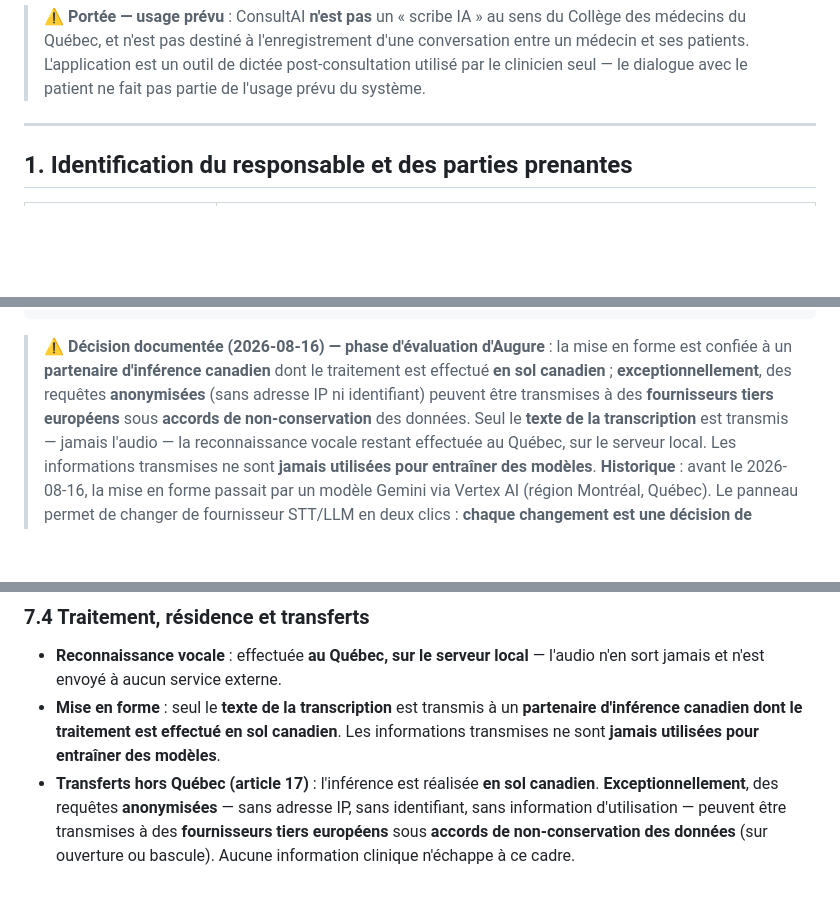
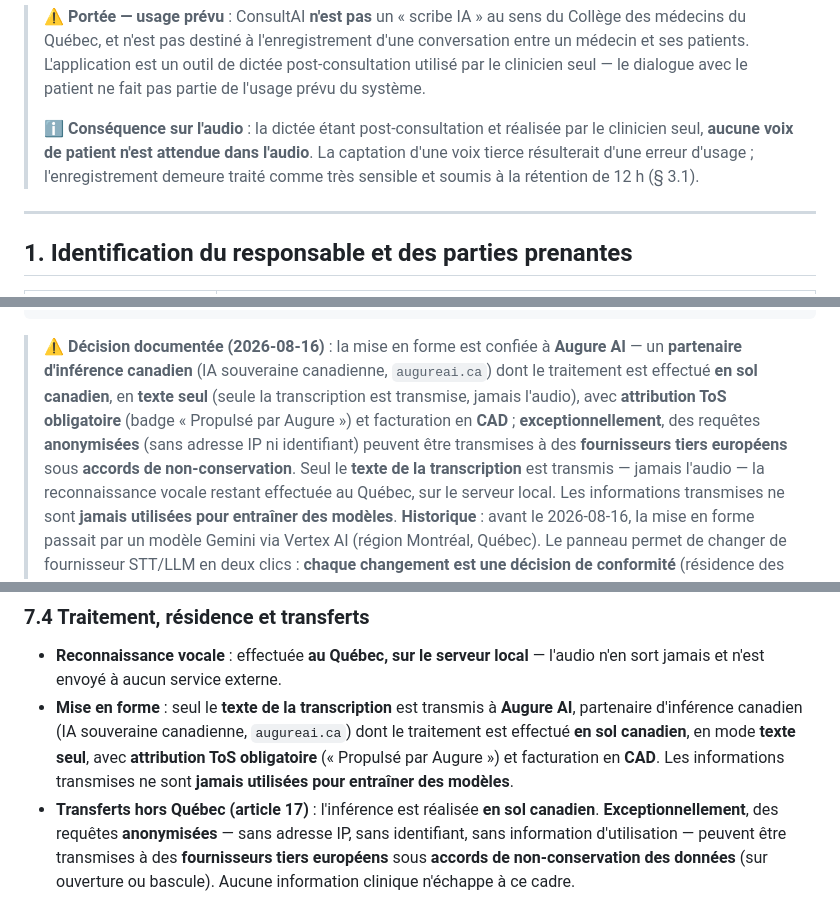
Before and after one commit to varialflip/ConsultAI, a Markdown page: EFVP.md, 3 parts joined by grey strips. GitHub-like rendering; blank space fills up the shorter version.

Commit message:
Version 2.0.0-beta.61 : EFVP — mention aucune voix de patient attendue dans l'audio + fournisseur LLM Augure AI et ses caractéristiques légales (Texte

````diff
--- a/EFVP.md
+++ b/EFVP.md
@@ -15,6 +15,11 @@
 > d'une conversation entre un médecin et ses patients. L'application est un
 > outil de dictée post-consultation utilisé par le clinicien seul — le dialogue
 > avec le patient ne fait pas partie de l'usage prévu du système.
+>
+> ℹ️ **Conséquence sur l'audio** : la dictée étant post-consultation et réalisée par
+> le clinicien seul, **aucune voix de patient n'est attendue dans l'audio**. La
+> captation d'une voix tierce résulterait d'une erreur d'usage ; l'enregistrement
+> demeure traité comme très sensible et soumis à la rétention de 12 h (§ 3.1).
 
 ---
 
@@ -185,11 +190,14 @@ Autres flux :
 [threat_reports/ (7 j) + ajout ASN à ban-known-bad-asn-ssh.yaml]
 ```
 
-> ⚠️ **Décision documentée (2026-08-16) — phase d'évaluation d'Augure** : la mise en
-> forme est confiée à un **partenaire d'inférence canadien** dont le traitement est
-> effectué **en sol canadien** ; **exceptionnellement**, des requêtes **anonymisées**
-> (sans adresse IP ni identifiant) peuvent être transmises à des **fournisseurs
-> tiers européens** sous **accords de non-conservation** des données. Seul le
+> ⚠️ **Décision documentée (2026-08-16)** : la mise en forme est confiée à
+> **Augure AI** — un **partenaire d'inférence canadien** (IA souveraine
+> canadienne, `augureai.ca`) dont le traitement est effectué **en sol
+> canadien**, en **texte seul** (seule la transcription est transmise, jamais
+> l'audio), avec **attribution ToS obligatoire** (badge « Propulsé par Augure »)
+> et facturation en **CAD** ; **exceptionnellement**, des requêtes
+> **anonymisées** (sans adresse IP ni identifiant) peuvent être transmises à des
+> **fournisseurs tiers européens** sous **accords de non-conservation**. Seul le
 > **texte de la transcription** est transmis — jamais l'audio — la reconnaissance
 > vocale restant effectuée au Québec, sur le serveur local. Les informations
 > transmises ne sont **jamais utilisées pour entraîner des modèles**.
@@ -291,10 +299,12 @@ Autres flux :
 
 - **Reconnaissance vocale** : effectuée **au Québec, sur le serveur local** — l'audio
   n'en sort jamais et n'est envoyé à aucun service externe.
-- **Mise en forme** : seul le **texte de la transcription** est transmis à un
-  **partenaire d'inférence canadien dont le traitement est effectué en sol
-  canadien**. Les informations transmises ne sont **jamais utilisées pour
-  entraîner des modèles**.
+- **Mise en forme** : seul le **texte de la transcription** est transmis à
+  **Augure AI**, partenaire d'inférence canadien (IA souveraine canadienne,
+  `augureai.ca`) dont le traitement est effectué **en sol canadien**, en mode
+  **texte seul**, avec **attribution ToS obligatoire** (« Propulsé par Augure »)
+  et facturation en **CAD**. Les informations transmises ne sont **jamais
+  utilisées pour entraîner des modèles**.
 - **Transferts hors Québec (article 17)** : l'inférence est réalisée **en sol
   canadien**. **Exceptionnellement**, des requêtes **anonymisées** — sans adresse
   IP, sans identifiant, sans information d'utilisation — peuvent être transmises à
````
Also changed, not shown: other parts of EFVP.md (+4 -4 lines).
